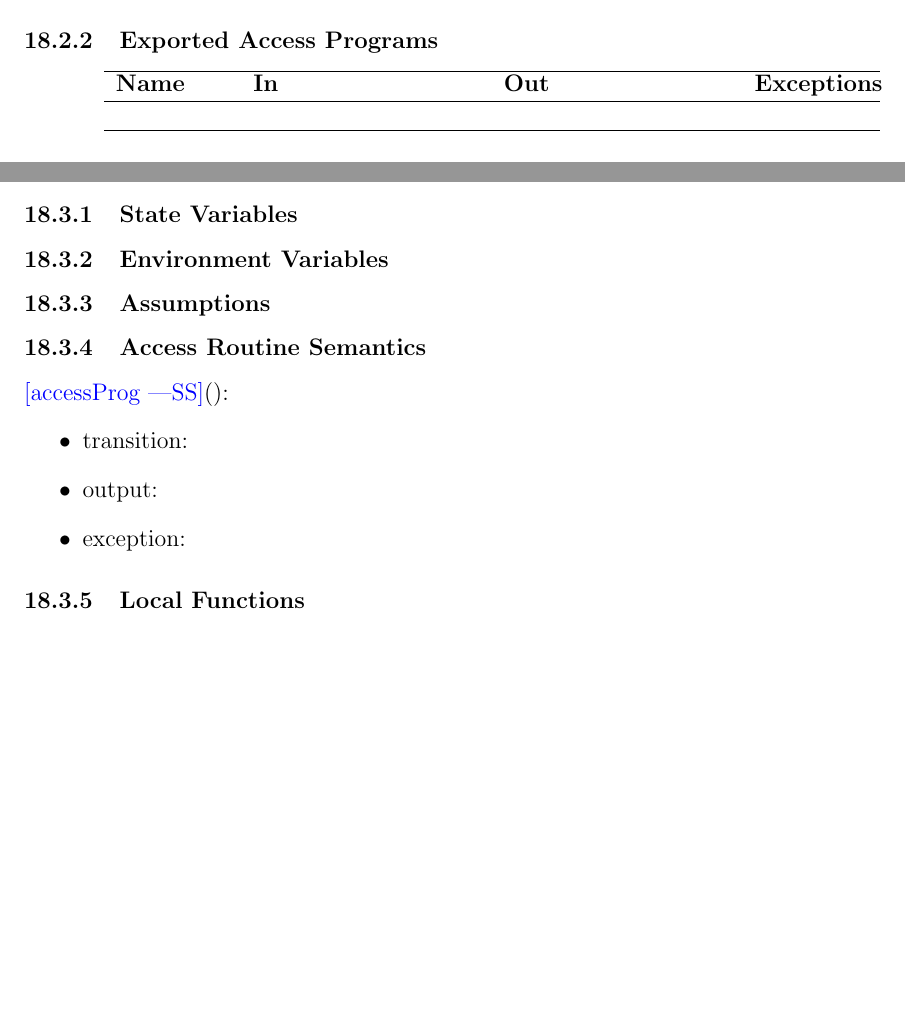
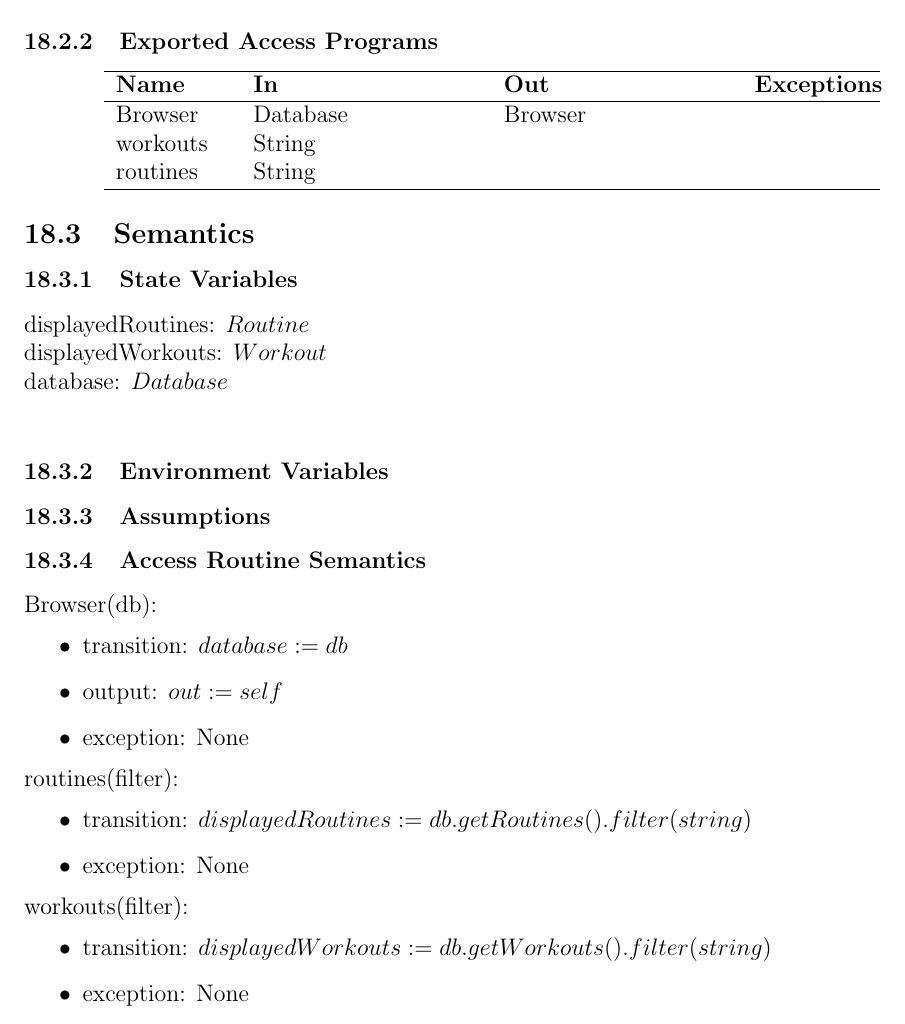
Before and after one commit to dimitritsampiras/olympian-mobile-app, a LaTeX document (docs/Design/MIS/MIS.tex): two parts of page 33 of 42 before the commit and part of page 33 of 43 after it, the two joined at a grey line, cut so that both start at the same text, the shorter picture padded with empty space. Compiled offline with pdfLaTeX.

Commit message:
added browser

```diff
--- a/docs/Design/MIS/MIS.tex
+++ b/docs/Design/MIS/MIS.tex
@@ -955,7 +955,9 @@ Browser = ?
 		\hline
 		\textbf{Name} & \textbf{In} & \textbf{Out} & \textbf{Exceptions} \\
 		\hline
-		&  &  &  \\
+		Browser & Database & Browser &  \\
+		workouts & String &  &  \\
+		routines & String &  &  \\
 		\hline
 	\end{tabular}
 \end{center}
@@ -964,17 +966,33 @@ Browser = ?
 
 \subsubsection{State Variables}
 
+displayedRoutines: $Routine$ \\
+displayedWorkouts: $Workout$ \\
+database: $Database$ \\
+
 \subsubsection{Environment Variables}
 
 \subsubsection{Assumptions}
 
 \subsubsection{Access Routine Semantics}
 
-\noindent \wss{accessProg}():
+\noindent Browser(db):
 \begin{itemize}
-	\item transition:
-	\item output:
-	\item exception:
+	\item transition: $database := db$
+	\item output: $out := self$
+	\item exception: None
+\end{itemize}
+
+\noindent routines(filter):
+\begin{itemize}
+	\item transition: $displayedRoutines := db.getRoutines().filter(string)$
+	\item exception: None
+\end{itemize}
+
+\noindent workouts(filter):
+\begin{itemize}
+	\item transition: $displayedWorkouts := db.getWorkouts().filter(string)$
+	\item exception: None
 \end{itemize}
 
 \subsubsection{Local Functions}
```
